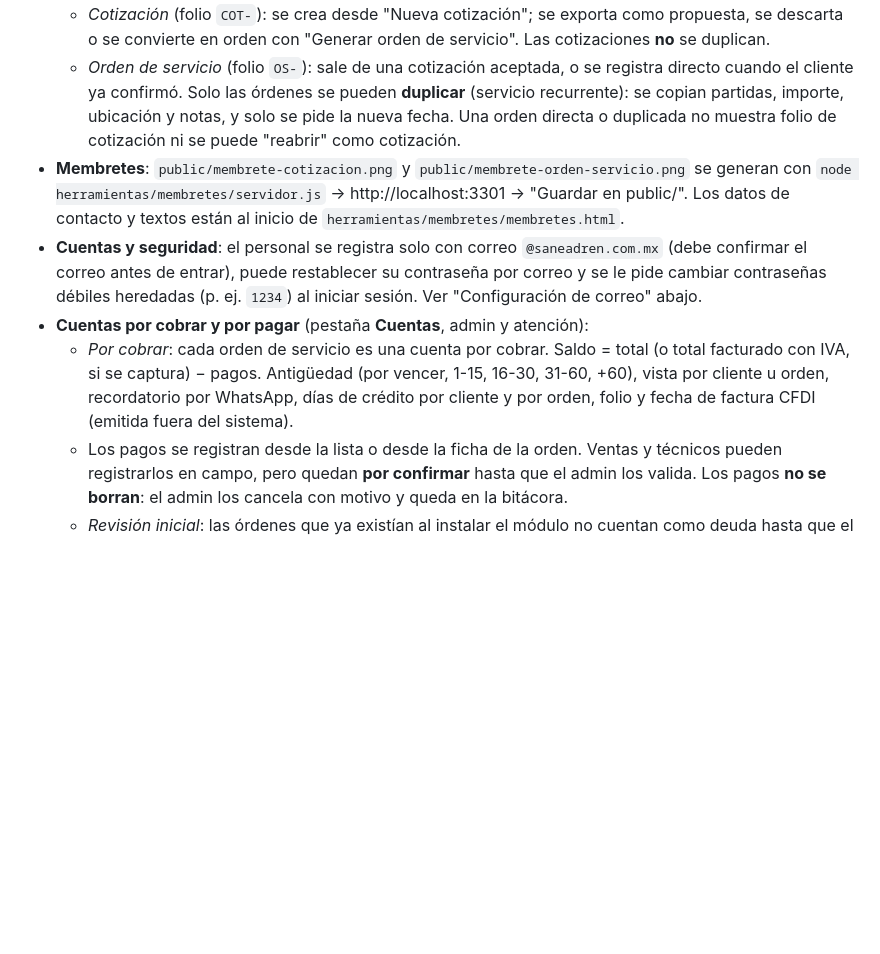
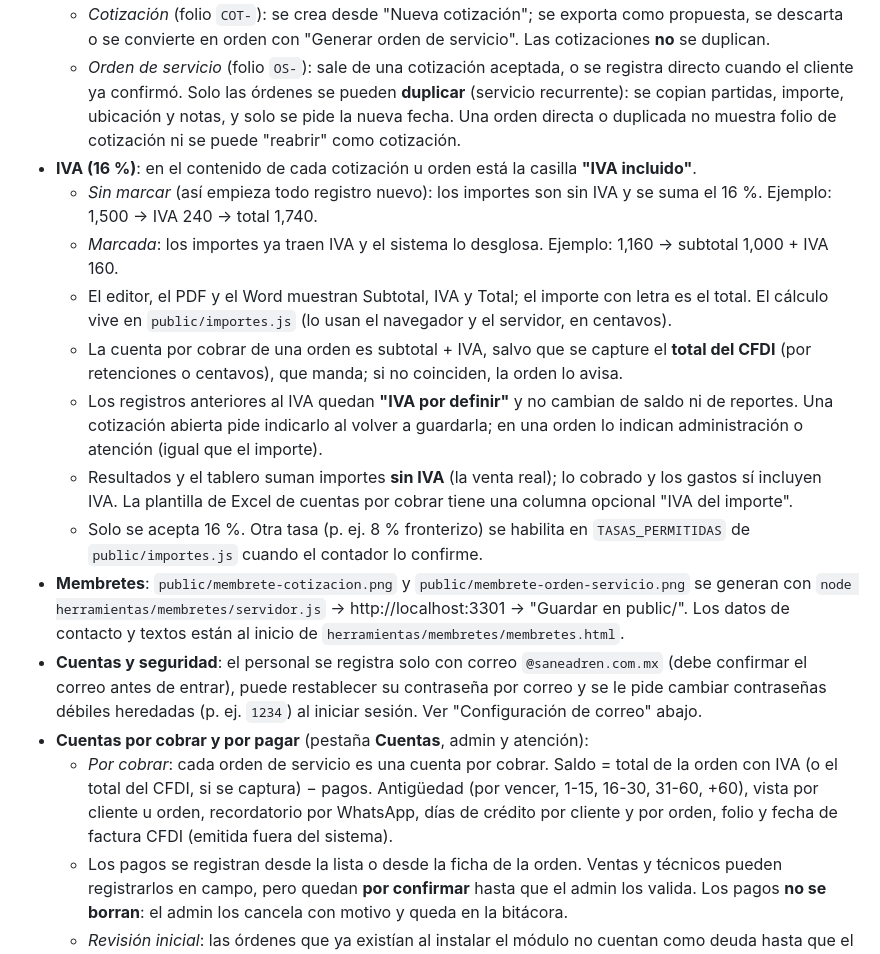
Before and after one commit to ceheba99/saneadren_crm, a Markdown page: README.md, the part around the change. GitHub-like rendering; blank space fills up the shorter version.

Commit message:
README y hoja de ruta: cómo funciona el IVA
Co-Authored-By: Claude Opus 5.5 <noreply@anthropic.com>

```diff
--- a/README.md
+++ b/README.md
@@ -8,10 +8,18 @@
 - **Cotización vs. orden de servicio**:
   - *Cotización* (folio `COT-`): se crea desde "Nueva cotización"; se exporta como propuesta, se descarta o se convierte en orden con "Generar orden de servicio". Las cotizaciones **no** se duplican.
   - *Orden de servicio* (folio `OS-`): sale de una cotización aceptada, o se registra directo cuando el cliente ya confirmó. Solo las órdenes se pueden **duplicar** (servicio recurrente): se copian partidas, importe, ubicación y notas, y solo se pide la nueva fecha. Una orden directa o duplicada no muestra folio de cotización ni se puede "reabrir" como cotización.
+- **IVA (16 %)**: en el contenido de cada cotización u orden está la casilla **"IVA incluido"**.
+  - *Sin marcar* (así empieza todo registro nuevo): los importes son sin IVA y se suma el 16 %. Ejemplo: 1,500 → IVA 240 → total 1,740.
+  - *Marcada*: los importes ya traen IVA y el sistema lo desglosa. Ejemplo: 1,160 → subtotal 1,000 + IVA 160.
+  - El editor, el PDF y el Word muestran Subtotal, IVA y Total; el importe con letra es el total. El cálculo vive en `public/importes.js` (lo usan el navegador y el servidor, en centavos).
+  - La cuenta por cobrar de una orden es subtotal + IVA, salvo que se capture el **total del CFDI** (por retenciones o centavos), que manda; si no coinciden, la orden lo avisa.
+  - Los registros anteriores al IVA quedan **"IVA por definir"** y no cambian de saldo ni de reportes. Una cotización abierta pide indicarlo al volver a guardarla; en una orden lo indican administración o atención (igual que el importe).
+  - Resultados y el tablero suman importes **sin IVA** (la venta real); lo cobrado y los gastos sí incluyen IVA. La plantilla de Excel de cuentas por cobrar tiene una columna opcional "IVA del importe".
+  - Solo se acepta 16 %. Otra tasa (p. ej. 8 % fronterizo) se habilita en `TASAS_PERMITIDAS` de `public/importes.js` cuando el contador lo confirme.
 - **Membretes**: `public/membrete-cotizacion.png` y `public/membrete-orden-servicio.png` se generan con `node herramientas/membretes/servidor.js` → http://localhost:3301 → "Guardar en public/". Los datos de contacto y textos están al inicio de `herramientas/membretes/membretes.html`.
 - **Cuentas y seguridad**: el personal se registra solo con correo `@saneadren.com.mx` (debe confirmar el correo antes de entrar), puede restablecer su contraseña por correo y se le pide cambiar contraseñas débiles heredadas (p. ej. `1234`) al iniciar sesión. Ver "Configuración de correo" abajo.
 - **Cuentas por cobrar y por pagar** (pestaña **Cuentas**, admin y atención):
-  - *Por cobrar*: cada orden de servicio es una cuenta por cobrar. Saldo = total (o total facturado con IVA, si se captura) − pagos. Antigüedad (por vencer, 1-15, 16-30, 31-60, +60), vista por cliente u orden, recordatorio por WhatsApp, días de crédito por cliente y por orden, folio y fecha de factura CFDI (emitida fuera del sistema).
+  - *Por cobrar*: cada orden de servicio es una cuenta por cobrar. Saldo = total de la orden con IVA (o el total del CFDI, si se captura) − pagos. Antigüedad (por vencer, 1-15, 16-30, 31-60, +60), vista por cliente u orden, recordatorio por WhatsApp, días de crédito por cliente y por orden, folio y fecha de factura CFDI (emitida fuera del sistema).
   - Los pagos se registran desde la lista o desde la ficha de la orden. Ventas y técnicos pueden registrarlos en campo, pero quedan **por confirmar** hasta que el admin los valida. Los pagos **no se borran**: el admin los cancela con motivo y queda en la bitácora.
   - *Revisión inicial*: las órdenes que ya existían al instalar el módulo no cuentan como deuda hasta que el admin indica cuáles ya se cobraron.
   - *Por pagar* y *Proveedores* (solo admin): facturas o gastos de proveedores con vencimiento según su crédito, gasto de contado ("ya lo pagué"), pagos parciales, agrupado por vencidas / esta semana / próxima semana, y relación opcional con una orden y un equipo.
```
Also changed, not shown: hoja-de-ruta-mejoras.md (+2 -0 lines).
